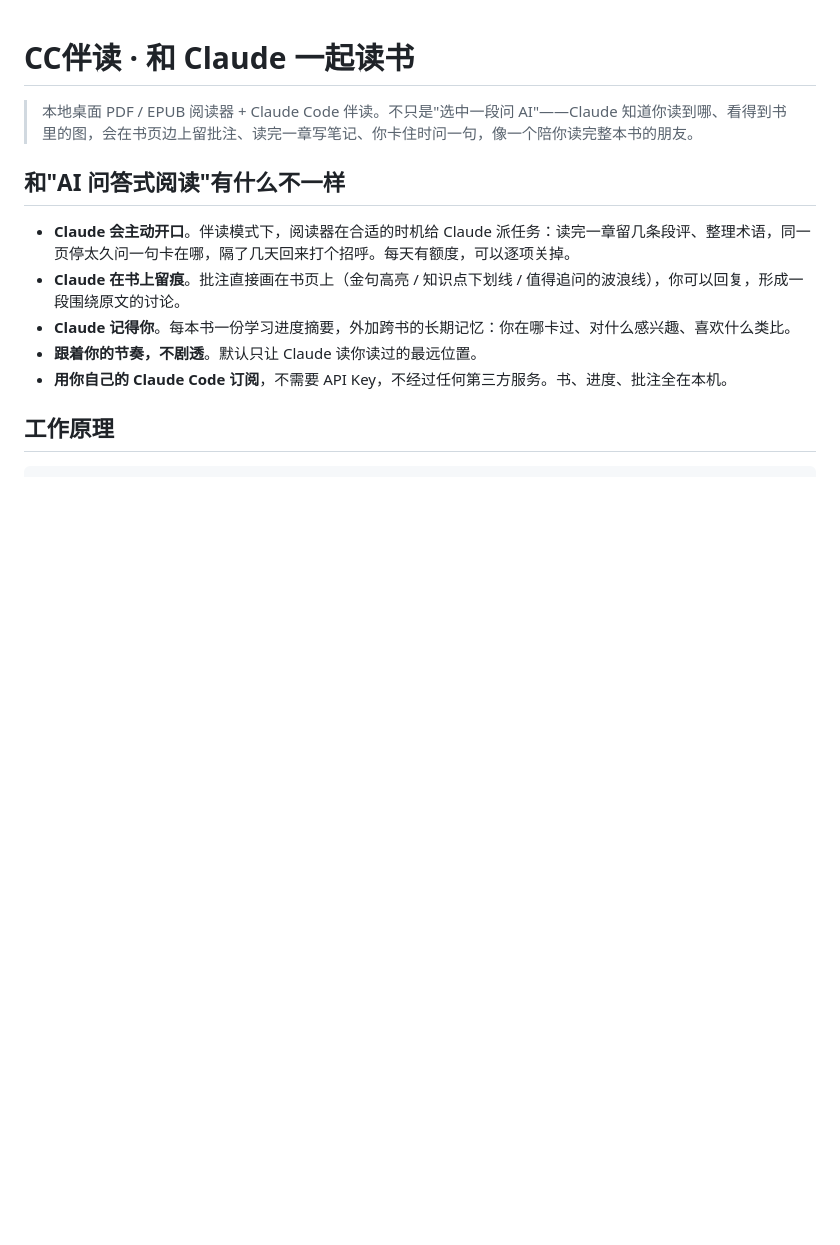
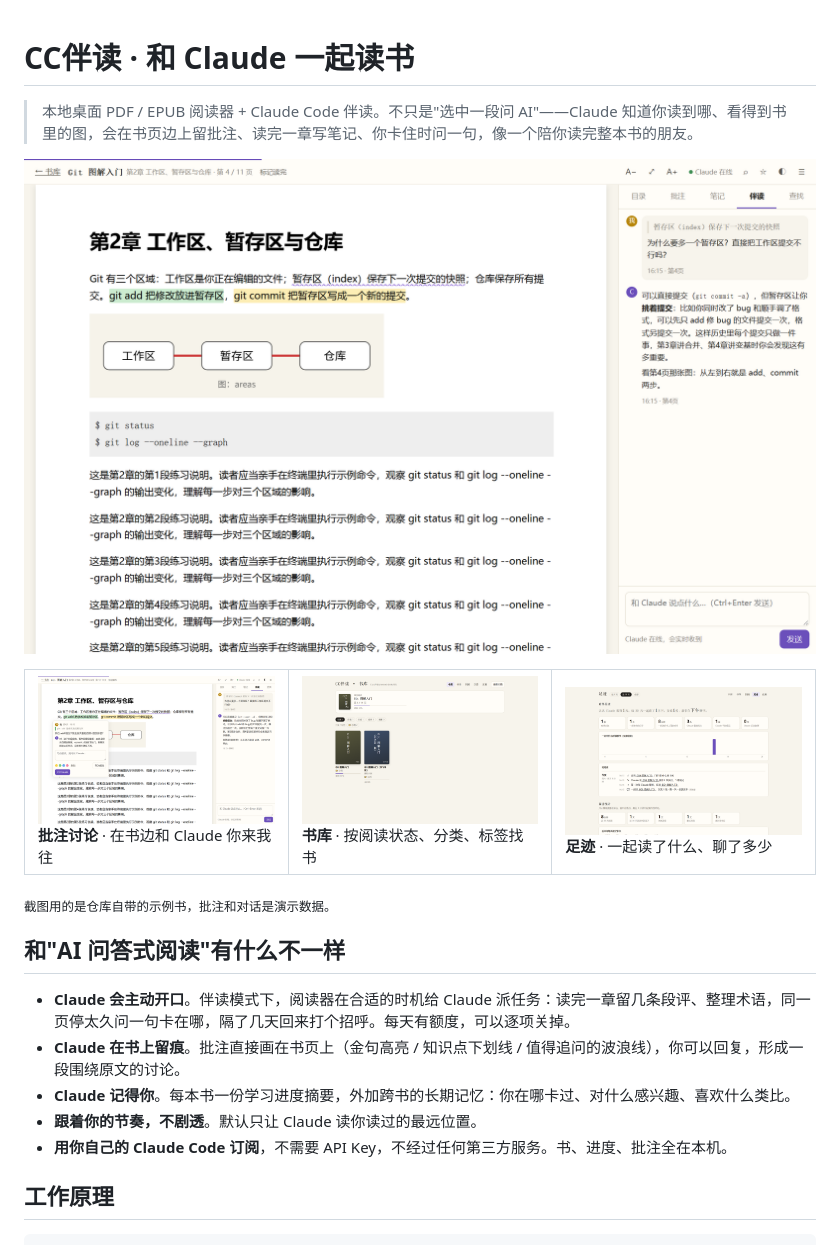
Before and after one commit to liangsheng-sys/moread-claude-reader, a Markdown page: README.md, the part around the change. Drawn GitHub-style; pictures changed too: docs/images/annotation.png (added), docs/images/library.png (added), docs/images/reader-chat.png (added); blank space fills up the shorter version.

Commit message:
0.6.4：README 截图
Co-Authored-By: Claude Opus 5.5 <noreply@anthropic.com>

```diff
--- a/README.md
+++ b/README.md
@@ -2,7 +2,17 @@
 
 > 本地桌面 PDF / EPUB 阅读器 + Claude Code 伴读。不只是"选中一段问 AI"——Claude 知道你读到哪、看得到书里的图，会在书页边上留批注、读完一章写笔记、你卡住时问一句，像一个陪你读完整本书的朋友。
 
-<!-- TODO 截图：书库 / 阅读页（带 Claude 的波浪线批注）/ 伴读侧栏 / 足迹页 -->
+![阅读页：书页上有 Claude 留的波浪线和高亮批注，右侧是伴读对话](docs/images/reader-chat.png)
+
+<table>
+  <tr>
+    <td width="33%"><img src="docs/images/annotation.png" alt="点开自己的批注，下面是 Claude 的回复" /><br /><b>批注讨论</b> · 在书边和 Claude 你来我往</td>
+    <td width="33%"><img src="docs/images/library.png" alt="书库：继续阅读、阅读状态与分类筛选" /><br /><b>书库</b> · 按阅读状态、分类、标签找书</td>
+    <td width="33%"><img src="docs/images/stats.png" alt="足迹：交流轮数、一起读的书、时间线" /><br /><b>足迹</b> · 一起读了什么、聊了多少</td>
+  </tr>
+</table>
+
+<sub>截图用的是仓库自带的示例书，批注和对话是演示数据。</sub>
 
 ## 和"AI 问答式阅读"有什么不一样
 
```
Also changed, not shown: CHANGELOG.md (+5 -0 lines), CLAUDE.md (+1 -1 lines), 2 other files.
